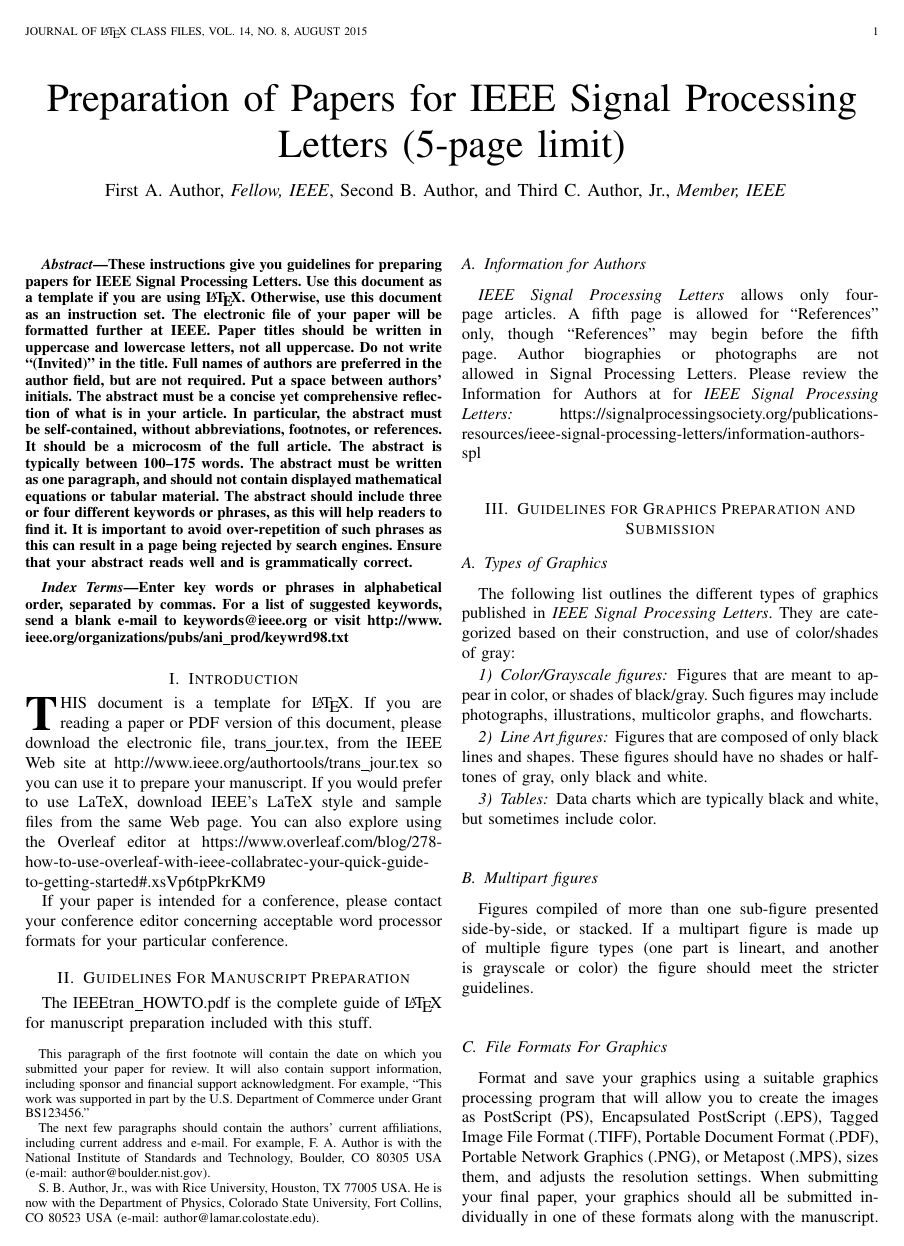
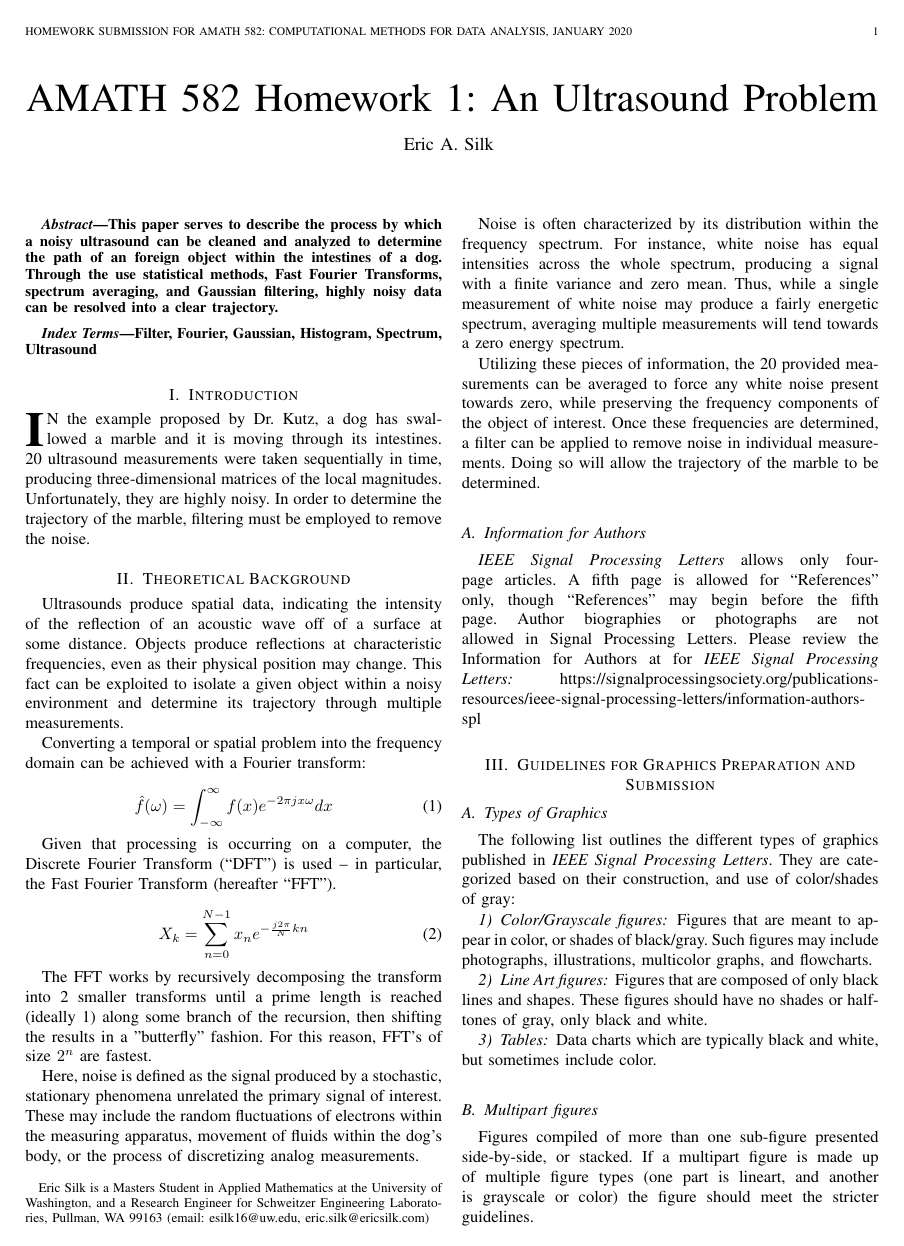
Before and after one commit to eric-silk/AMATH582_HW1, a LaTeX paper (IEEE-SPL-LaTeX-1/bare_jrnl.tex): page 1 of 5. Compiled offline with pdfLaTeX; a missing font is replaced by an installed copy or a similar font; a LaTeX package or settings file that is missing is left out.

Commit message:
Nearly done with intro

```diff
--- a/IEEE-SPL-LaTeX-1/bare_jrnl.tex
+++ b/IEEE-SPL-LaTeX-1/bare_jrnl.tex
@@ -13,23 +13,23 @@
 
 \begin{document}
 
-\title{Preparation of Papers for IEEE Signal Processing Letters (5-page limit)}
+\title{AMATH 582 Homework 1: An Ultrasound Problem}
 
-\author{First A. Author, \IEEEmembership{Fellow, IEEE}, Second B. Author, and Third C. Author, Jr., \IEEEmembership{Member, IEEE}
-\thanks{This paragraph of the first footnote will contain the date on which you submitted your paper for review. It will also contain support information, including sponsor and financial support acknowledgment. For example, ``This work was supported in part by the U.S. Department of Commerce under Grant BS123456.'' }
-\thanks{The next few paragraphs should contain the authors' current affiliations, including current address and e-mail. For example, F. A. Author is with the National Institute of Standards and Technology, Boulder, CO 80305 USA (e-mail: author@boulder.nist.gov).}
-\thanks{S. B. Author, Jr., was with Rice University, Houston, TX 77005 USA. He is now with the Department of Physics, Colorado State University, Fort Collins, CO 80523 USA (e-mail: author@lamar.colostate.edu).}}
+\author{Eric A. Silk
+\thanks{Eric Silk is a Masters Student in Applied Mathematics at the University of Washington,
+		and a Research Engineer for Schweitzer Engineering Laboratories, Pullman, WA 99163 (email: esilk16@uw.edu, eric.silk@ericsilk.com)}
+}
 
-\markboth{Journal of \LaTeX\ Class Files, Vol. 14, No. 8, August 2015}
+\markboth{Homework Submission for AMATH 582: Computational Methods for Data Analysis, January 2020}
 {Shell \MakeLowercase{\textit{et al.}}: Bare Demo of IEEEtran.cls for IEEE Journals}
 \maketitle
 
 \begin{abstract}
-These instructions give you guidelines for preparing papers for IEEE Signal Processing Letters. Use this document as a template if you are using \LaTeX. Otherwise, use this document as an instruction set. The electronic file of your paper will be formatted further at IEEE. Paper titles should be written in uppercase and lowercase letters, not all uppercase. Do not write ``(Invited)'' in the title. Full names of authors are preferred in the author field, but are not required. Put a space between authors’ initials. The abstract must be a concise yet comprehensive reflection of what is in your article. In particular, the abstract must be self-contained, without abbreviations, footnotes, or references. It should be a microcosm of the full article. The abstract is typically between 100--175 words. The abstract must be written as one paragraph, and should not contain displayed mathematical equations or tabular material. The abstract should include three or four different keywords or phrases, as this will help readers to find it. It is important to avoid over-repetition of such phrases as this can result in a page being rejected by search engines. Ensure that your abstract reads well and is grammatically correct.
+This paper serves to describe the process by which a noisy ultrasound can be cleaned and analyzed to determine the path of an foreign object within the intestines of a dog. Through the use statistical methods, Fast Fourier Transforms, spectrum averaging, and Gaussian filtering, highly noisy data can be resolved into a clear trajectory.
 \end{abstract}
 
 \begin{IEEEkeywords}
-Enter key words or phrases in alphabetical order, separated by commas. For a list of suggested keywords, send a blank e-mail to keywords@ieee.org or visit \url{http://www.ieee.org/organizations/pubs/ani_prod/keywrd98.txt}
+Filter, Fourier, Gaussian, Histogram, Spectrum, Ultrasound
 \end{IEEEkeywords}
 
 
@@ -39,15 +39,30 @@ Enter key words or phrases in alphabetical order, separated by commas. For a lis
 
 \section{Introduction}
 
-\IEEEPARstart{T}{his} document is a template for \LaTeX. If you are reading a paper or PDF version of this document, please download the electronic file, trans\_jour.tex, from the IEEE Web site at \url{http://www.ieee.org/authortools/trans_jour.tex} so you can use it to prepare your manuscript. If you would prefer to use LaTeX, download IEEE's LaTeX style and sample files from the same Web page. You can also explore using the Overleaf editor at {https://www.overleaf.com/blog/278-how-to-use-overleaf-with-ieee-collabratec-your-quick-guide-to-getting-started\#.xsVp6tpPkrKM9}
+\IEEEPARstart{I}{n} the example proposed by Dr. Kutz, a dog has swallowed a marble and it is moving through its intestines. 20 ultrasound measurements were taken sequentially in time, producing three-dimensional matrices of the local magnitudes. Unfortunately, they are highly noisy. In order to determine the trajectory of the marble, filtering must be employed to remove the noise.
 
-If your paper is intended for a conference, please contact your conference editor concerning acceptable word processor formats for your particular conference.
+\section{Theoretical Background}
+Ultrasounds produce spatial data, indicating the intensity of the reflection of an acoustic wave off of a surface at some distance. Objects produce reflections at characteristic frequencies, even as their physical position may change. This fact can be exploited to isolate a given object within a noisy environment and determine its trajectory through multiple measurements.
 
+Converting a temporal or spatial problem into the frequency domain can be achieved with a Fourier transform:
 
-\section{Guidelines For Manuscript Preparation}
+\begin{equation}
+\hat{f}(\omega)=\int_{-\infty}^{\infty}f(x)e^{-2 \pi jx \omega}dx
+\end{equation}
 
+Given that processing is occurring on a computer, the Discrete Fourier Transform (``DFT'') is used -- in particular, the Fast Fourier Transform (hereafter ``FFT'').
 
-The IEEEtran\_HOWTO.pdf is the complete guide of \LaTeX\ for manuscript preparation included with this stuff.
+\begin{equation}
+X_{k}=\sum_{n=0}^{N-1}x_{n}e^{-\frac{j2\pi}{N}kn}
+\end{equation}
+
+The FFT works by recursively decomposing the transform into 2 smaller transforms until a prime length is reached (ideally 1) along some branch of the recursion, then shifting the results in a "butterfly" fashion. For this reason, FFT's of size $2^n$ are fastest.
+
+Here, noise is defined as the signal produced by a stochastic, stationary phenomena unrelated the primary signal of interest. These may include the random fluctuations of electrons within the measuring apparatus, movement of fluids within the dog's body, or the process of discretizing analog measurements.
+
+Noise is often characterized by its distribution within the frequency spectrum. For instance, white noise has equal intensities across the whole spectrum, producing a signal with a finite variance and zero mean. Thus, while a single measurement of white noise may produce a fairly energetic spectrum, averaging multiple measurements will tend towards a zero energy spectrum.
+
+Utilizing these pieces of information, the 20 provided measurements can be averaged to force any white noise present towards zero, while preserving the frequency components of the object of interest. Once these frequencies are determined, a filter can be applied to remove noise in individual measurements. Doing so will allow the trajectory of the marble to be determined.
 
 
 \subsection{Information for Authors}
```
Also changed, not shown: IEEE-SPL-LaTeX-1/bare_jrnl.pdf (deleted), 1 other file.
